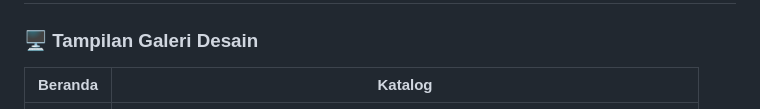
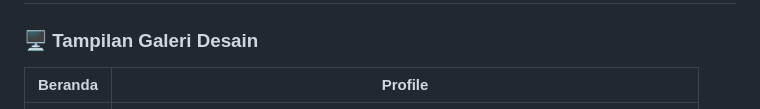
Before and after one commit to krisna-b/RUMA_Final-Project_UAS, a Markdown page: README.md, the part around the change. GitHub-like rendering.

Commit message:
Update gallery design section in README

```diff
--- a/README.md
+++ b/README.md
@@ -265,7 +265,7 @@ cd ruma
 
 ### 🖥️ Tampilan Galeri Desain
 
-| Beranda | Katalog |
+| Beranda | Profile |
 |---|---|
 | ![Lifestyle](images/beranda.png) | ![Katalog](images/catalog-preview.jpg) |
 
```
